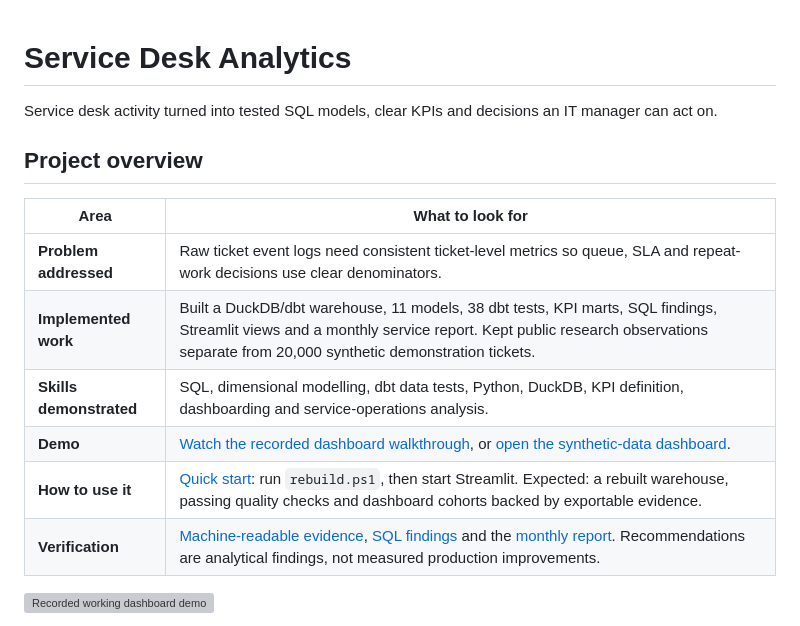
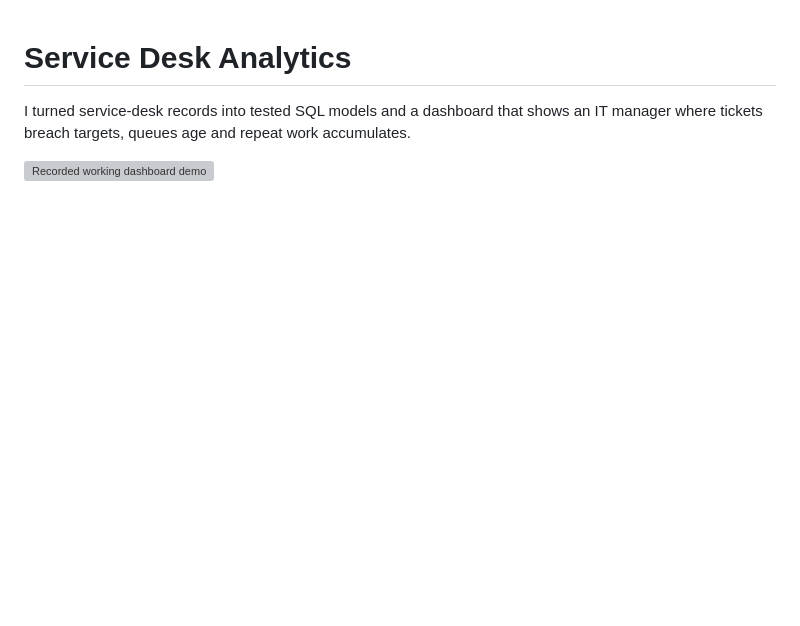
Before and after one commit to iamnajib71/service-desk-analytics, a Markdown page: docs/README.template.md, the part around one of its changes. Drawn GitHub-style; blank space fills up the shorter version; grey boxes are pictures that could not be loaded.

```diff
--- a/docs/README.template.md
+++ b/docs/README.template.md
@@ -1,20 +1,6 @@
 # Service Desk Analytics
 
-Service desk activity turned into tested SQL models, clear KPIs and decisions an IT manager can act on.
-
-<!-- project-overview:start -->
-## Project overview
-
-| Area | What to look for |
-| --- | --- |
-| **Problem addressed** | Raw ticket event logs need consistent ticket-level metrics so queue, SLA and repeat-work decisions use clear denominators. |
-| **Implemented work** | Built a DuckDB/dbt warehouse, 11 models, 38 dbt tests, KPI marts, SQL findings, Streamlit views and a monthly service report. Kept public research observations separate from 20,000 synthetic demonstration tickets. |
-| **Skills demonstrated** | SQL, dimensional modelling, dbt data tests, Python, DuckDB, KPI definition, dashboarding and service-operations analysis. |
-| **Demo** | [Watch the recorded dashboard walkthrough](docs/demo.gif), or [open the synthetic-data dashboard](https://iamnajib71.github.io/service-desk-analytics/). |
-| **How to use it** | [Quick start](#quick-start--windows-powershell): run `rebuild.ps1`, then start Streamlit. Expected: a rebuilt warehouse, passing quality checks and dashboard cohorts backed by exportable evidence. |
-| **Verification** | [Machine-readable evidence](docs/evidence.json), [SQL findings](analysis/README.md) and the [monthly report](docs/monthly-service-report.md). Recommendations are analytical findings, not measured production improvements. |
-
-<!-- project-overview:end -->
+I turned service-desk records into tested SQL models and a dashboard that shows an IT manager where tickets breach targets, queues age and repeat work accumulates.
 
 ![Recorded working dashboard demo](docs/demo.gif)
 
```
Also changed, not shown: other parts of docs/README.template.md (+29 -11 lines).
